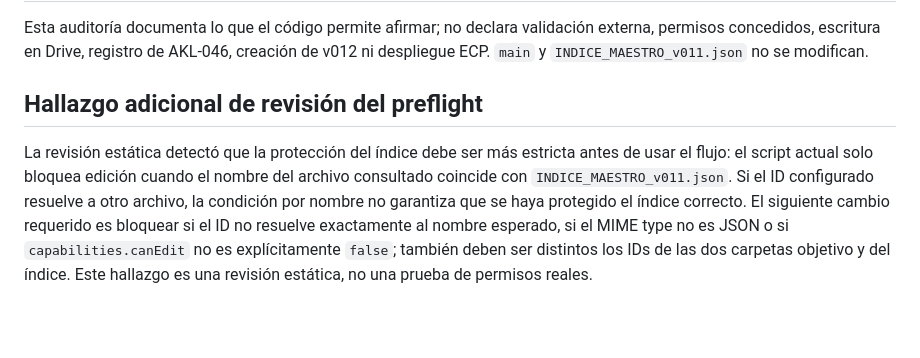
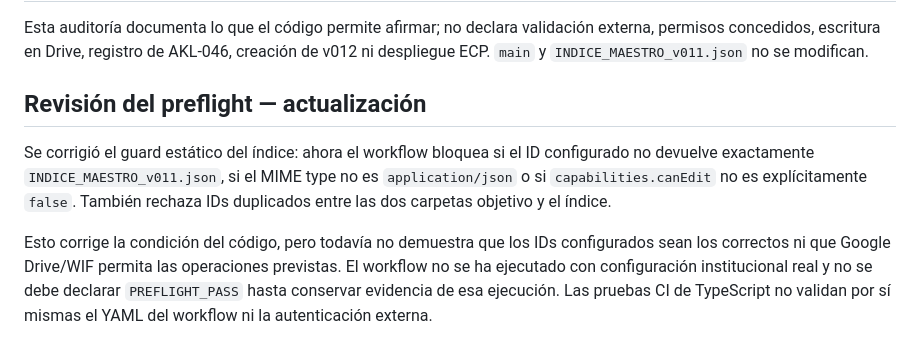
Before and after one commit to carlosasantoss73-tech/AUREA, a Markdown page: docs/audits/ECP_PILOT_BLOCKERS_2026-10-12.md, the part around the change. GitHub-like rendering; blank space fills up the shorter version.

Commit message:
docs(ecp): align audit with hardened preflight

```diff
--- a/docs/audits/ECP_PILOT_BLOCKERS_2026-10-12.md
+++ b/docs/audits/ECP_PILOT_BLOCKERS_2026-10-12.md
@@ -29,6 +29,8 @@ El piloto no se declara operativo hasta que una ejecución real demuestre: (a) r
 
 Esta auditoría documenta lo que el código permite afirmar; no declara validación externa, permisos concedidos, escritura en Drive, registro de AKL-046, creación de v012 ni despliegue ECP. `main` y `INDICE_MAESTRO_v011.json` no se modifican.
 
-## Hallazgo adicional de revisión del preflight
+## Revisión del preflight — actualización
 
-La revisión estática detectó que la protección del índice debe ser más estricta antes de usar el flujo: el script actual solo bloquea edición cuando el nombre del archivo consultado coincide con `INDICE_MAESTRO_v011.json`. Si el ID configurado resuelve a otro archivo, la condición por nombre no garantiza que se haya protegido el índice correcto. El siguiente cambio requerido es bloquear si el ID no resuelve exactamente al nombre esperado, si el MIME type no es JSON o si `capabilities.canEdit` no es explícitamente `false`; también deben ser distintos los IDs de las dos carpetas objetivo y del índice. Este hallazgo es una revisión estática, no una prueba de permisos reales.
+Se corrigió el guard estático del índice: ahora el workflow bloquea si el ID configurado no devuelve exactamente `INDICE_MAESTRO_v011.json`, si el MIME type no es `application/json` o si `capabilities.canEdit` no es explícitamente `false`. También rechaza IDs duplicados entre las dos carpetas objetivo y el índice.
+
+Esto corrige la condición del código, pero todavía no demuestra que los IDs configurados sean los correctos ni que Google Drive/WIF permita las operaciones previstas. El workflow no se ha ejecutado con configuración institucional real y no se debe declarar `PREFLIGHT_PASS` hasta conservar evidencia de esa ejecución. Las pruebas CI de TypeScript no validan por sí mismas el YAML del workflow ni la autenticación externa.
```
